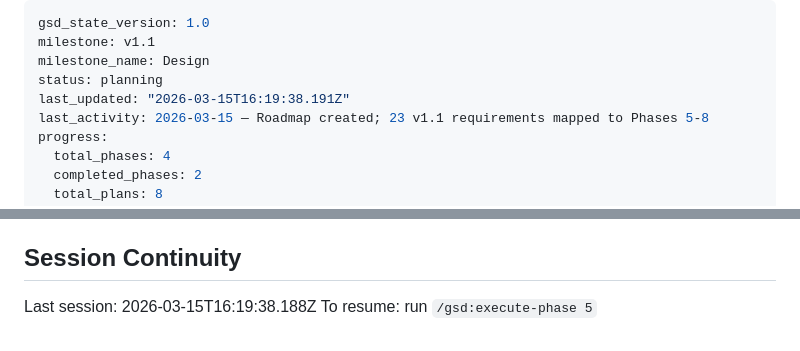
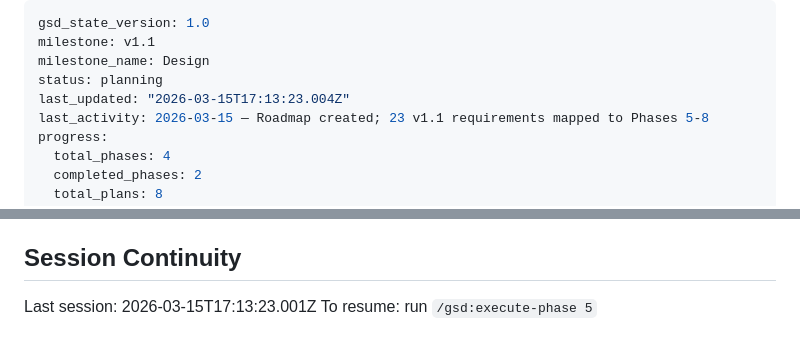
Before and after one commit to hschin/praise-project, a Markdown page: .planning/STATE.md, 2 parts joined by grey strips. Drawn GitHub-style.

```diff
--- a/.planning/STATE.md
+++ b/.planning/STATE.md
@@ -3,7 +3,7 @@ gsd_state_version: 1.0
 milestone: v1.1
 milestone_name: Design
 status: planning
-last_updated: "2026-03-15T16:19:38.191Z"
+last_updated: "2026-03-15T17:13:23.004Z"
 last_activity: 2026-03-15 — Roadmap created; 23 v1.1 requirements mapped to Phases 5-8
 progress:
   total_phases: 4
@@ -101,5 +101,5 @@ None — v1.0 is shipped. v1.1 scope is well-defined with HIGH confidence resear
 
 ## Session Continuity
 
-Last session: 2026-03-15T16:19:38.188Z
+Last session: 2026-03-15T17:13:23.001Z
 To resume: run `/gsd:execute-phase 5`
```
